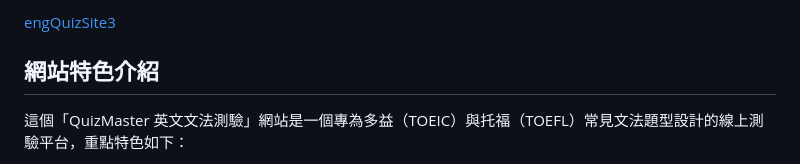
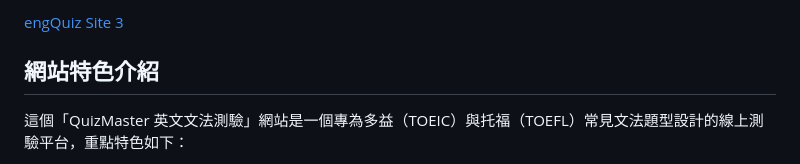
Before and after one commit to alfo0924/engQuizSite3, a Markdown page: README.md, the part around the change. Drawn GitHub-style.

```diff
--- a/README.md
+++ b/README.md
@@ -1,4 +1,4 @@
-<a href=" https://alfo0924.github.io/engQuizSite3/" > engQuizSite3 </a>
+<a href=" https://alfo0924.github.io/engQuizSite3/" > engQuiz Site 3 </a>
 
 ## 網站特色介紹
 
```
